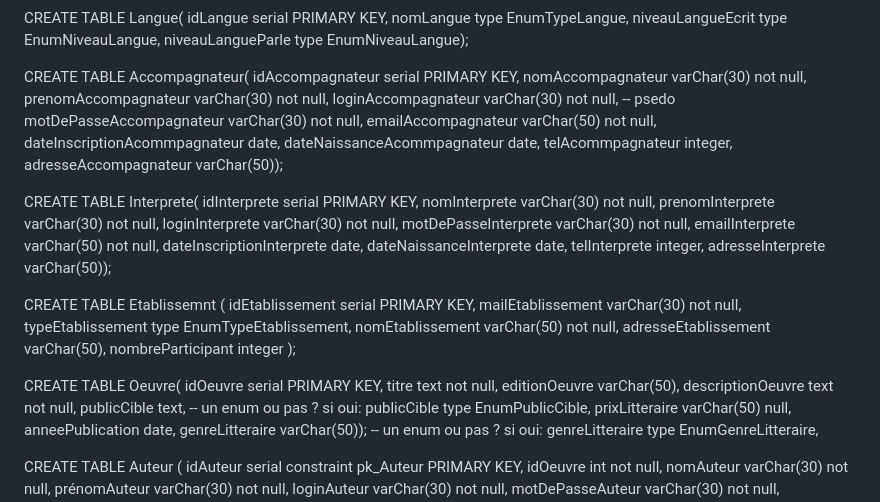
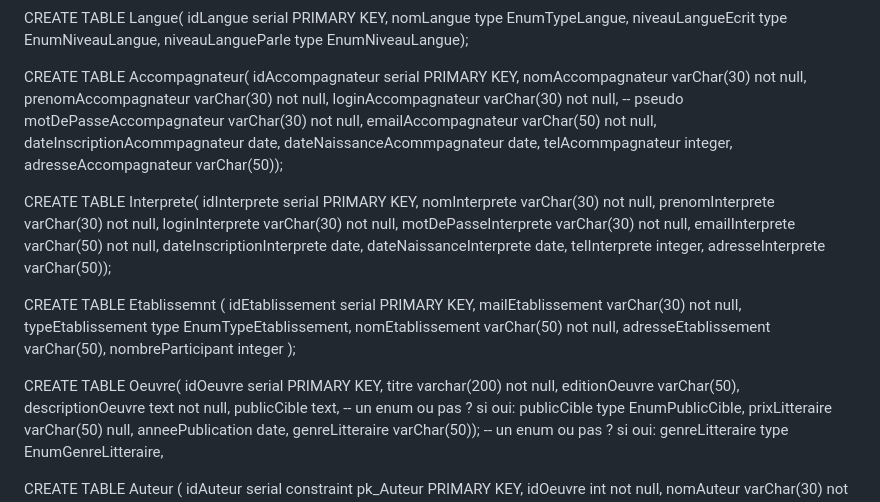
Before and after one commit to triomphant75/Gestion_festival_2024, a Markdown page: README.md, the part around the change. Rendered like a GitHub page.

```diff
--- a/README.md
+++ b/README.md
@@ -32,7 +32,7 @@ CREATE TABLE Accompagnateur(
 	idAccompagnateur serial PRIMARY KEY,
 	nomAccompagnateur varChar(30) not null,
 	prenomAccompagnateur varChar(30) not null,
-	loginAccompagnateur varChar(30) not null,  -- psedo
+	loginAccompagnateur varChar(30) not null,  -- pseudo
 	motDePasseAccompagnateur varChar(30) not null,
 	emailAccompagnateur varChar(50) not null,
 	dateInscriptionAcommpagnateur date,
@@ -62,7 +62,7 @@ CREATE TABLE Etablissemnt (
 
 CREATE TABLE Oeuvre(
 	idOeuvre serial PRIMARY KEY,
-	titre text not null,
+	titre varchar(200) not null,
 	editionOeuvre varChar(50),
 	descriptionOeuvre text not null,
 	publicCible text, -- un enum ou pas ? si oui: publicCible type EnumPublicCible,
```
